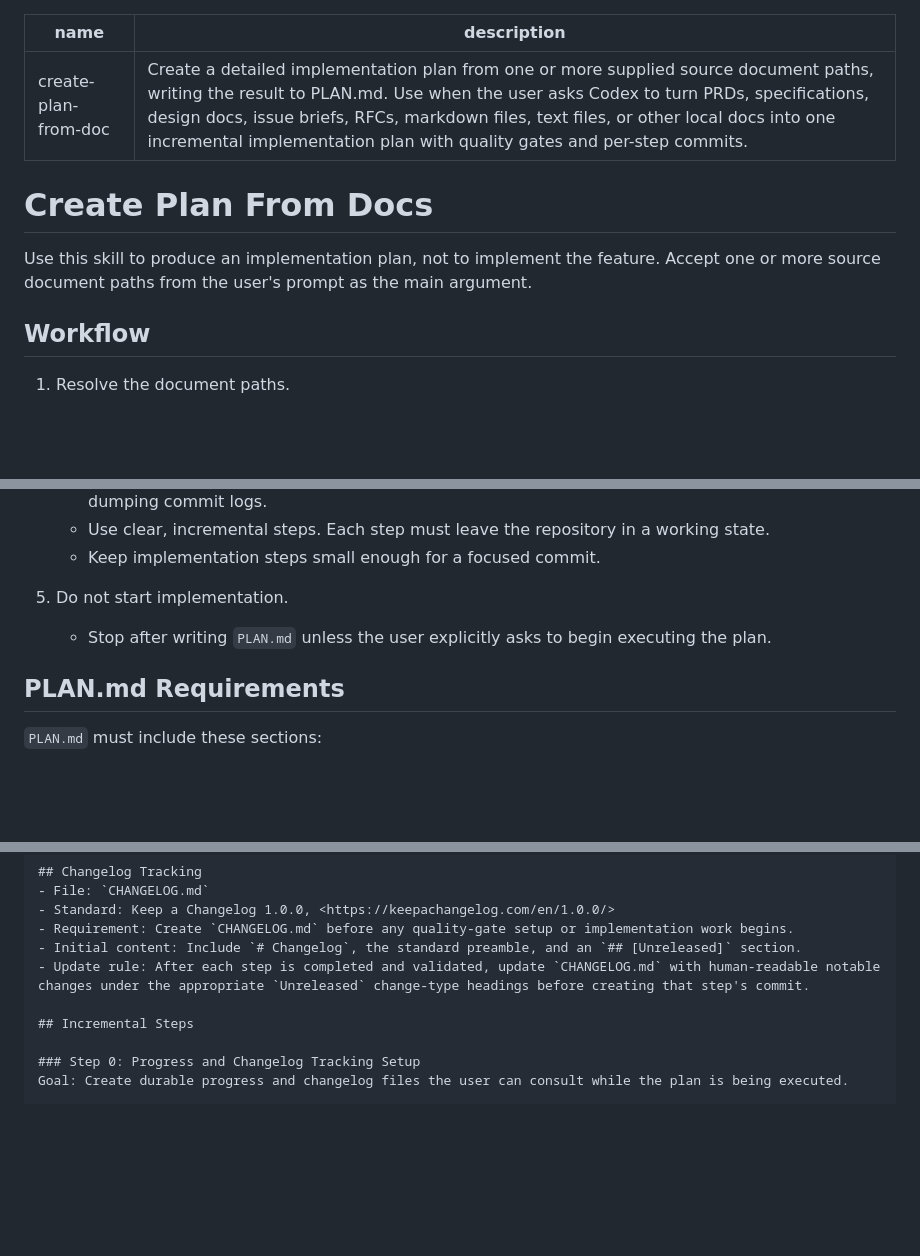
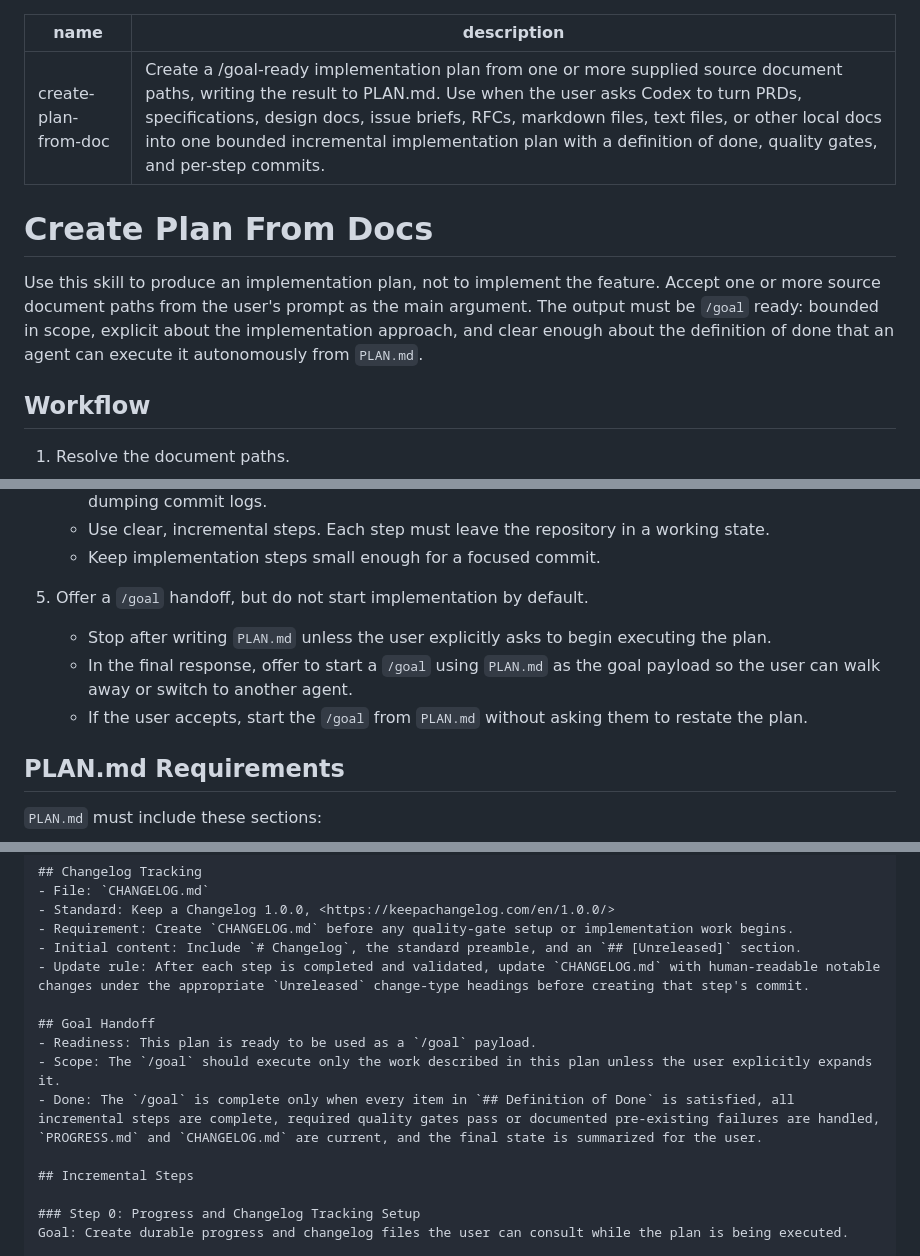
Before and after one commit to ametel01/ametel-skills, a Markdown page: create-plan-from-doc/SKILL.md, 3 parts joined by grey strips. GitHub-like rendering; blank space fills up the shorter version.

Commit message:
Update plan skill for goal-ready handoffs

```diff
--- a/create-plan-from-doc/SKILL.md
+++ b/create-plan-from-doc/SKILL.md
@@ -1,12 +1,13 @@
 ---
 name: create-plan-from-doc
-description: Create a detailed implementation plan from one or more supplied source document paths, writing the result to PLAN.md. Use when the user asks Codex to turn PRDs, specifications, design docs, issue briefs, RFCs, markdown files, text files, or other local docs into one incremental implementation plan with quality gates and per-step commits.
+description: Create a /goal-ready implementation plan from one or more supplied source document paths, writing the result to PLAN.md. Use when the user asks Codex to turn PRDs, specifications, design docs, issue briefs, RFCs, markdown files, text files, or other local docs into one bounded incremental implementation plan with a definition of done, quality gates, and per-step commits.
 ---
 
 # Create Plan From Docs
 
 Use this skill to produce an implementation plan, not to implement the feature.
 Accept one or more source document paths from the user's prompt as the main argument.
+The output must be `/goal` ready: bounded in scope, explicit about the implementation approach, and clear enough about the definition of done that an agent can execute it autonomously from `PLAN.md`.
 
 ## Workflow
 
@@ -37,8 +41,10 @@ Accept one or more source document paths from the user's prompt as the main argu
    - Use clear, incremental steps. Each step must leave the repository in a working state.
    - Keep implementation steps small enough for a focused commit.
 
-5. Do not start implementation.
+5. Offer a `/goal` handoff, but do not start implementation by default.
    - Stop after writing `PLAN.md` unless the user explicitly asks to begin executing the plan.
+   - In the final response, offer to start a `/goal` using `PLAN.md` as the goal payload so the user can walk away or switch to another agent.
+   - If the user accepts, start the `/goal` from `PLAN.md` without asking them to restate the plan.
 
 ## PLAN.md Requirements
 
@@ -83,6 +95,11 @@ Accept one or more source document paths from the user's prompt as the main argu
 - Requirement: Create `CHANGELOG.md` before any quality-gate setup or implementation work begins.
 - Initial content: Include `# Changelog`, the standard preamble, and an `## [Unreleased]` section.
 - Update rule: After each step is completed and validated, update `CHANGELOG.md` with human-readable notable changes under the appropriate `Unreleased` change-type headings before creating that step's commit.
+
+## Goal Handoff
+- Readiness: This plan is ready to be used as a `/goal` payload.
+- Scope: The `/goal` should execute only the work described in this plan unless the user explicitly expands it.
+- Done: The `/goal` is complete only when every item in `## Definition of Done` is satisfied, all incremental steps are complete, required quality gates pass or documented pre-existing failures are handled, `PROGRESS.md` and `CHANGELOG.md` are current, and the final state is summarized for the user.
 
 ## Incremental Steps
 
```
Also changed, not shown: other parts of create-plan-from-doc/SKILL.md (+10 -0 lines).
